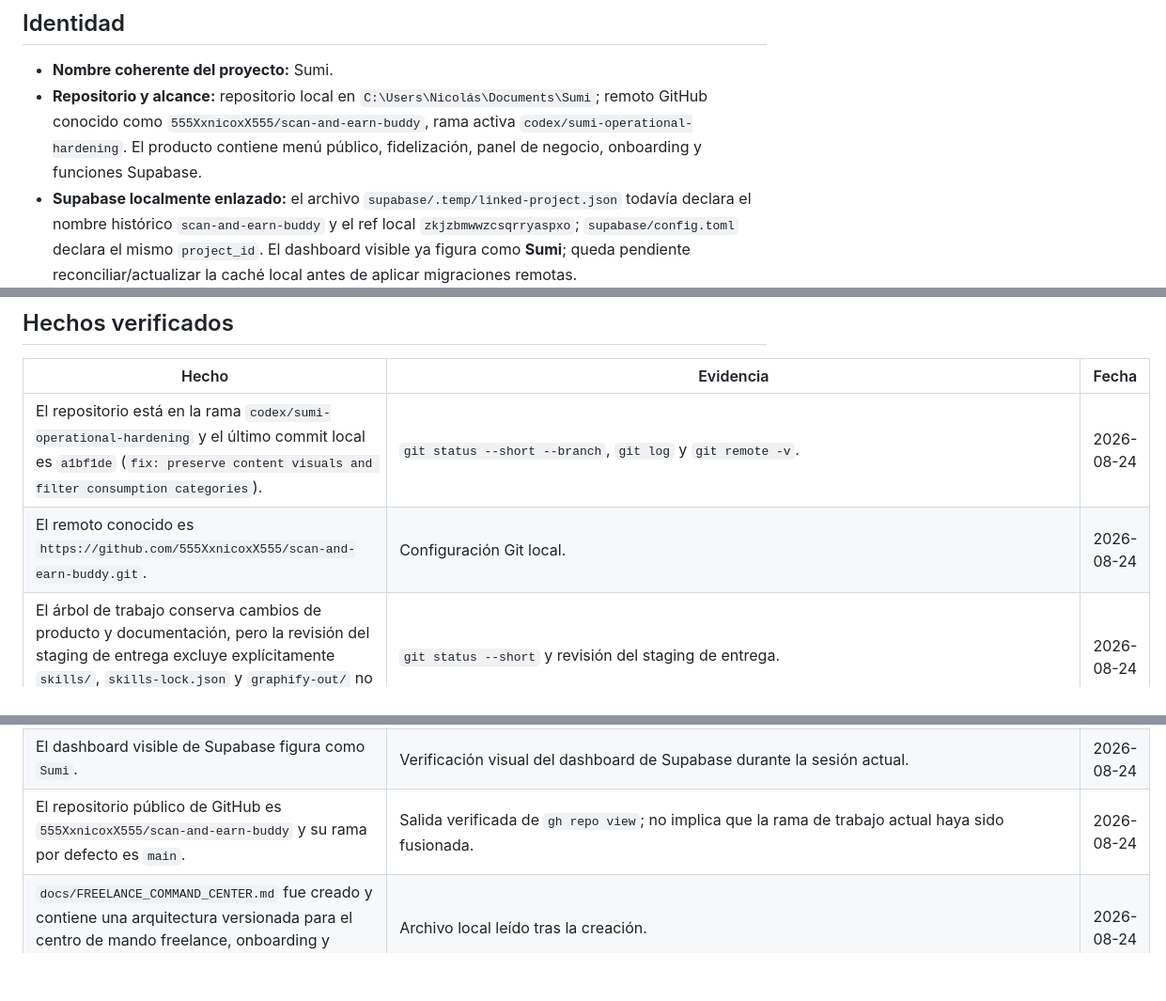
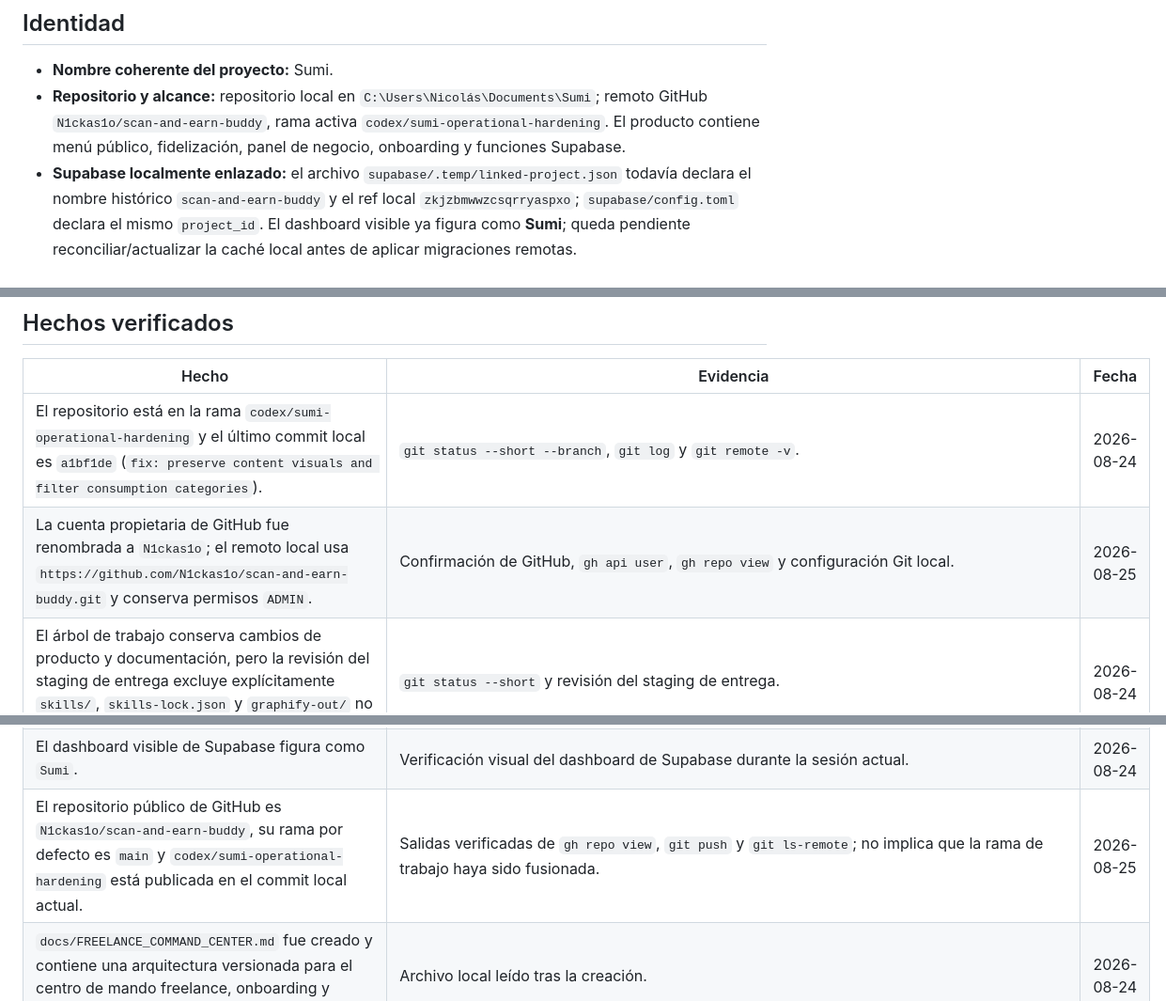
Before and after one commit to 555XxnicoxX555/scan-and-earn-buddy, a Markdown page: PROJECT_LEDGER.md, 3 parts joined by grey strips. Shown at 94% size. Rendered like a GitHub page; blank space fills up the shorter version.

Commit message:
docs: record renamed GitHub owner

```diff
--- a/PROJECT_LEDGER.md
+++ b/PROJECT_LEDGER.md
@@ -8,7 +8,7 @@
 ## Identidad
 
 - **Nombre coherente del proyecto:** Sumi.
-- **Repositorio y alcance:** repositorio local en `C:\Users\Nicolás\Documents\Sumi`; remoto GitHub conocido como `555XxnicoxX555/scan-and-earn-buddy`, rama activa `codex/sumi-operational-hardening`. El producto contiene menú público, fidelización, panel de negocio, onboarding y funciones Supabase.
+- **Repositorio y alcance:** repositorio local en `C:\Users\Nicolás\Documents\Sumi`; remoto GitHub `N1ckas1o/scan-and-earn-buddy`, rama activa `codex/sumi-operational-hardening`. El producto contiene menú público, fidelización, panel de negocio, onboarding y funciones Supabase.
 - **Supabase localmente enlazado:** el archivo `supabase/.temp/linked-project.json` todavía declara el nombre histórico `scan-and-earn-buddy` y el ref local `zkjzbmwwzcsqrryaspxo`; `supabase/config.toml` declara el mismo `project_id`. El dashboard visible ya figura como **Sumi**; queda pendiente reconciliar/actualizar la caché local antes de aplicar migraciones remotas.
 - **Entornos incluidos:** desarrollo local/Vite, Supabase (base, Auth, Storage, RPC y Edge Functions), GitHub, Vercel, dominio administrado en Hostinger y el proyecto histórico en Lovable.
 - **Responsable de la decisión:** el usuario; el agente raíz coordina integración, autorizaciones, mutaciones externas y entrega. El `documenter` mantiene este ledger, briefs, decisiones, hechos, supuestos, preguntas y evidencias.
@@ -75,7 +75,7 @@
 | Hecho | Evidencia | Fecha |
 |---|---|---|
 | El repositorio está en la rama `codex/sumi-operational-hardening` y el último commit local es `a1bf1de` (`fix: preserve content visuals and filter consumption categories`). | `git status --short --branch`, `git log` y `git remote -v`. | 2026-08-24 |
-| El remoto conocido es `https://github.com/555XxnicoxX555/scan-and-earn-buddy.git`. | Configuración Git local. | 2026-08-24 |
+| La cuenta propietaria de GitHub fue renombrada a `N1ckas1o`; el remoto local usa `https://github.com/N1ckas1o/scan-and-earn-buddy.git` y conserva permisos `ADMIN`. | Confirmación de GitHub, `gh api user`, `gh repo view` y configuración Git local. | 2026-08-25 |
 | El árbol de trabajo conserva cambios de producto y documentación, pero la revisión del staging de entrega excluye explícitamente `skills/`, `skills-lock.json` y `graphify-out/` no relacionados. | `git status --short` y revisión del staging de entrega. | 2026-08-24 |
 | El paquete declara comandos `build`, `audit:ui`, `smoke:ui`, `check:supabase`, comprobaciones de live sync/onboarding/cliente y preparación de cliente. | `package.json`. | 2026-08-24 |
 | La configuración Vercel del sitio principal usa framework Vite, `npm run build` y `dist` como salida. | `vercel.json`. | 2026-08-24 |
@@ -110,7 +110,7 @@
 | Vercel muestra únicamente el proyecto `sumi-onboarding`; su deployment de producción figura `Ready`, tiene como origen `vercel deploy`, sirve `onboarding.sumi.business` y no posee repositorio Git conectado. | Verificación read-only del overview y la sección Production Deployment de Vercel durante la sesión actual. | 2026-08-24 |
 | `https://onboarding.sumi.business` carga `Onboarding \| Sumi` y exige un enlace privado para continuar. | Verificación de navegación en navegador durante la sesión actual. | 2026-08-24 |
 | El dashboard visible de Supabase figura como `Sumi`. | Verificación visual del dashboard de Supabase durante la sesión actual. | 2026-08-24 |
-| El repositorio público de GitHub es `555XxnicoxX555/scan-and-earn-buddy` y su rama por defecto es `main`. | Salida verificada de `gh repo view`; no implica que la rama de trabajo actual haya sido fusionada. | 2026-08-24 |
+| El repositorio público de GitHub es `N1ckas1o/scan-and-earn-buddy`, su rama por defecto es `main` y `codex/sumi-operational-hardening` está publicada en el commit local actual. | Salidas verificadas de `gh repo view`, `git push` y `git ls-remote`; no implica que la rama de trabajo haya sido fusionada. | 2026-08-25 |
 | `docs/FREELANCE_COMMAND_CENTER.md` fue creado y contiene una arquitectura versionada para el centro de mando freelance, onboarding y credenciales protegidas. | Archivo local leído tras la creación. | 2026-08-24 |
 | Lovable contiene el proyecto `Sumi-Test`, muestra actividad sincronizada desde GitHub y cambios sin publicar; su URL propia es `proyecto-gastronomia.lovable.app` y no tiene `sumi.business` conectado como dominio personalizado. No se retiró ni modificó. | Verificación read-only del proyecto y de Settings → Domains en Lovable durante la sesión actual. | 2026-08-24 |
 
```
Also changed, not shown: docs/DEPLOYMENT_RUNBOOK.md (+1 -1 lines).
